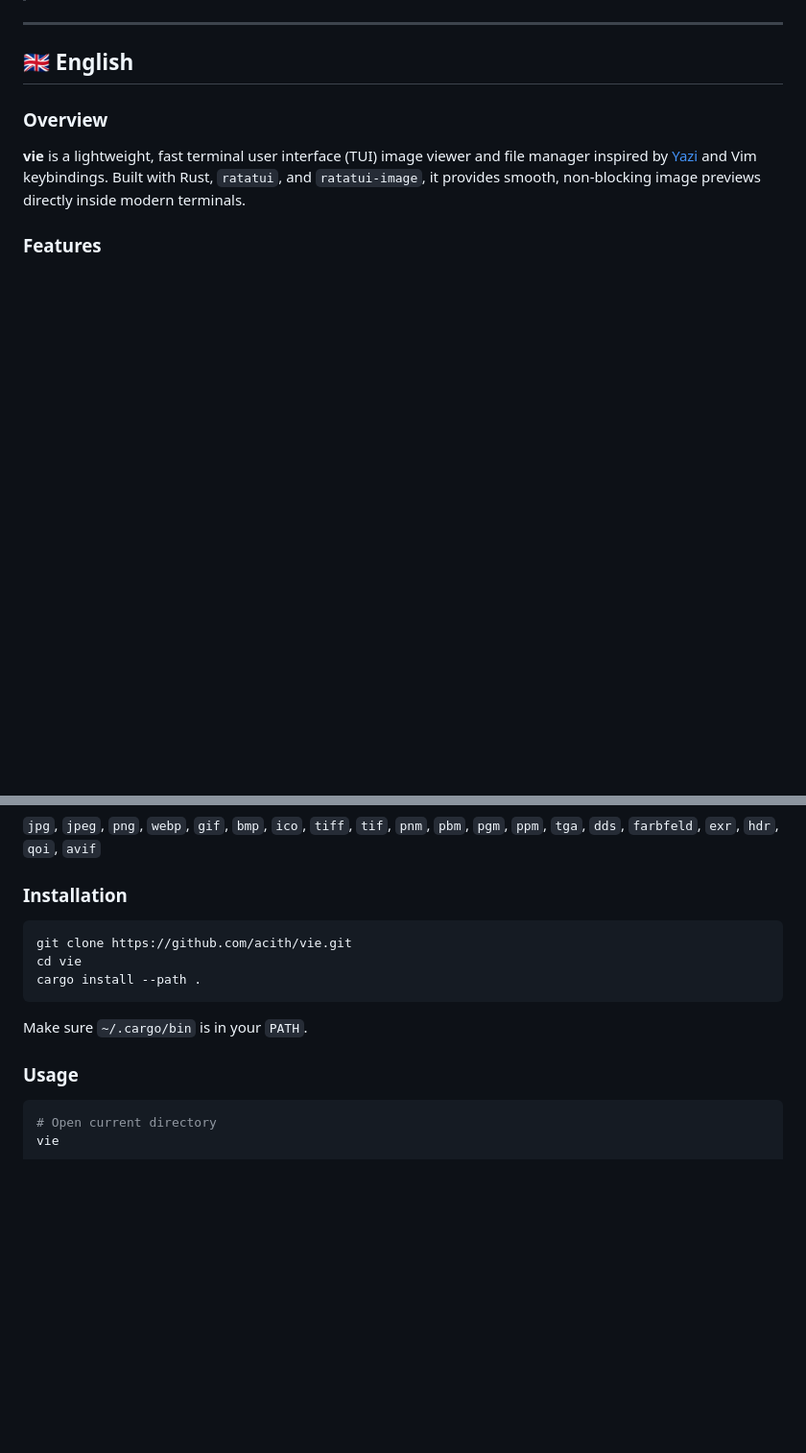
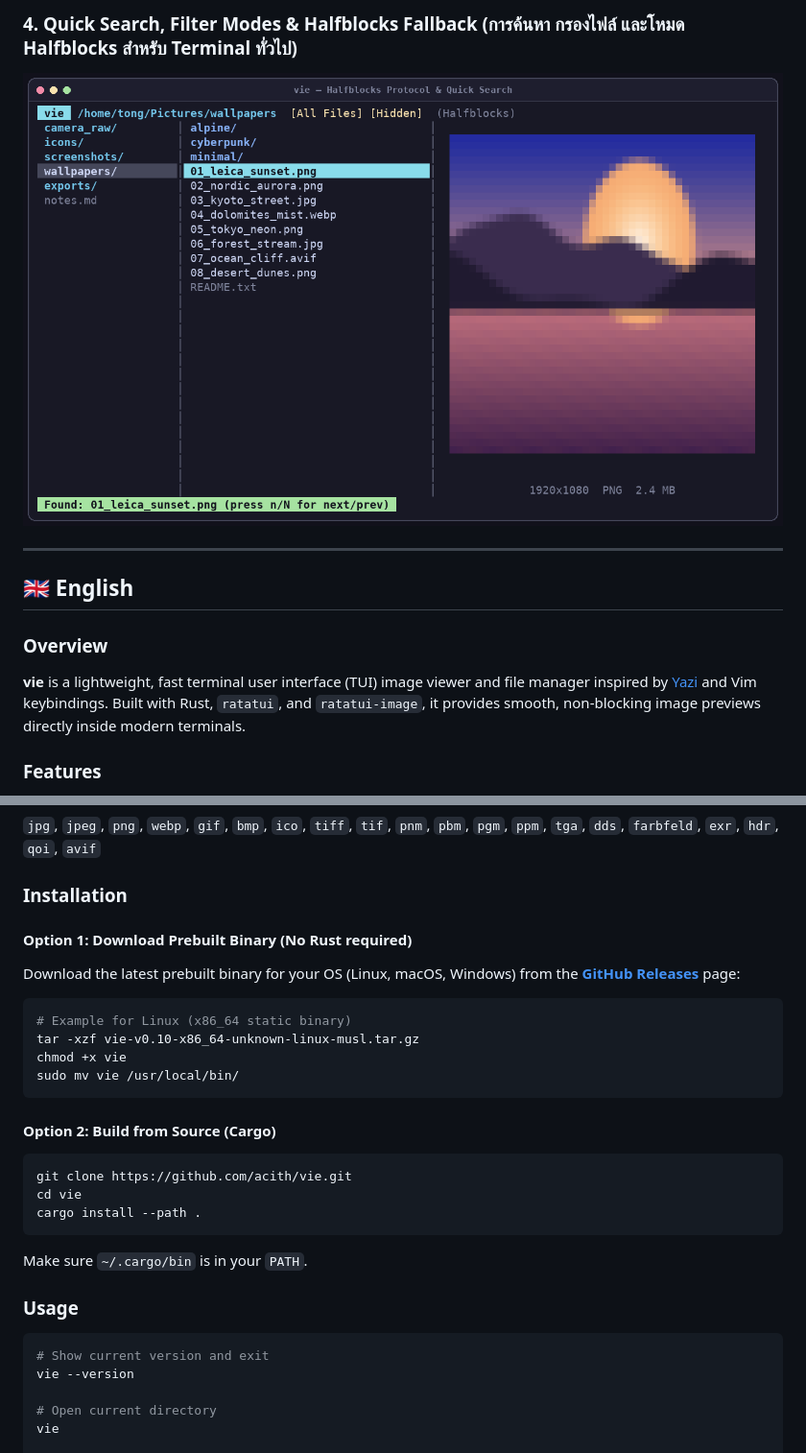
Before and after one commit to acith/vie, a Markdown page: README.md, 2 parts joined by grey strips. Shown at 96% size. GitHub-like rendering; pictures changed too: assets/4-search-and-halfblocks.png (added); blank space fills up the shorter version.

Commit message:
Release v0.10: add --version output, screenshots, and automated GitHub release workflow

````diff
--- a/README.md
+++ b/README.md
@@ -5,3 +19,5 @@
+### 4. Quick Search, Filter Modes & Halfblocks Fallback (การค้นหา กรองไฟล์ และโหมด Halfblocks สำหรับ Terminal ทั่วไป)
+![Halfblocks Protocol and Quick Search](assets/4-search-and-halfblocks.png)
 
 ---
 
@@ -27,6 +43,17 @@
 
 ### Installation
 
+#### Option 1: Download Prebuilt Binary (No Rust required)
+Download the latest prebuilt binary for your OS (Linux, macOS, Windows) from the [**GitHub Releases**](https://github.com/acith/vie/releases) page:
+
+```bash
+# Example for Linux (x86_64 static binary)
+tar -xzf vie-v0.10-x86_64-unknown-linux-musl.tar.gz
+chmod +x vie
+sudo mv vie /usr/local/bin/
+```
+
+#### Option 2: Build from Source (Cargo)
 ```bash
 git clone https://github.com/acith/vie.git
 cd vie
@@ -38,6 +65,9 @@ Make sure `~/.cargo/bin` is in your `PATH`.
 ### Usage
 
 ```bash
+# Show current version and exit
+vie --version
+
 # Open current directory
 vie
 
````
Also changed, not shown: other parts of README.md (+28 -0 lines), assets/1-browser-preview.png (added), assets/2-fullscreen-viewer.png (added), assets/3-file-management.png (added), 3 other files.
